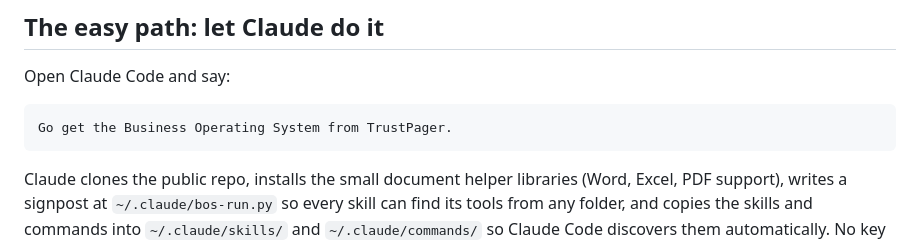
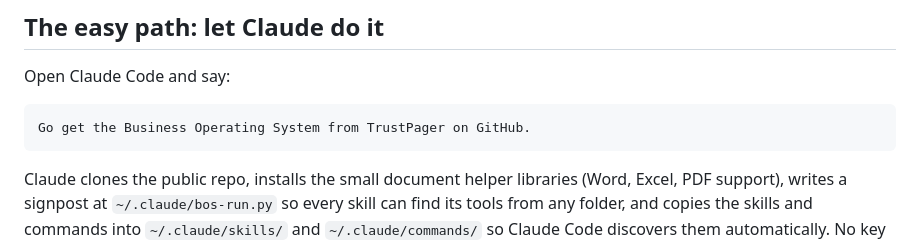
Before and after one commit to TrustPager/Business_Operating_System, a Markdown page: INSTALL.md, the part around the change. Drawn GitHub-style.

````diff
--- a/INSTALL.md
+++ b/INSTALL.md
@@ -11,7 +11,7 @@ Total time: about 5 minutes. All you need is [Claude Code](https://claude.com/cl
 Open Claude Code and say:
 
 ```
-Go get the Business Operating System from TrustPager.
+Go get the Business Operating System from TrustPager on GitHub.
 ```
 
 Claude clones the public repo, installs the small document helper libraries (Word, Excel, PDF support), writes a signpost at `~/.claude/bos-run.py` so every skill can find its tools from any folder, and copies the skills and commands into `~/.claude/skills/` and `~/.claude/commands/` so Claude Code discovers them automatically. No key required. No account needed.
````
Also changed, not shown: README.md (+1 -1 lines), skills/start-here/SKILL.md (+1 -1 lines).
